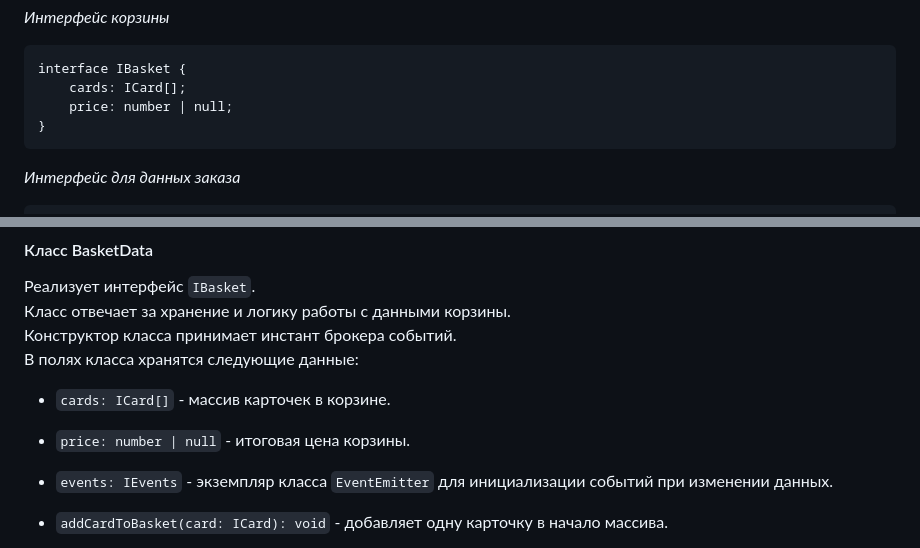
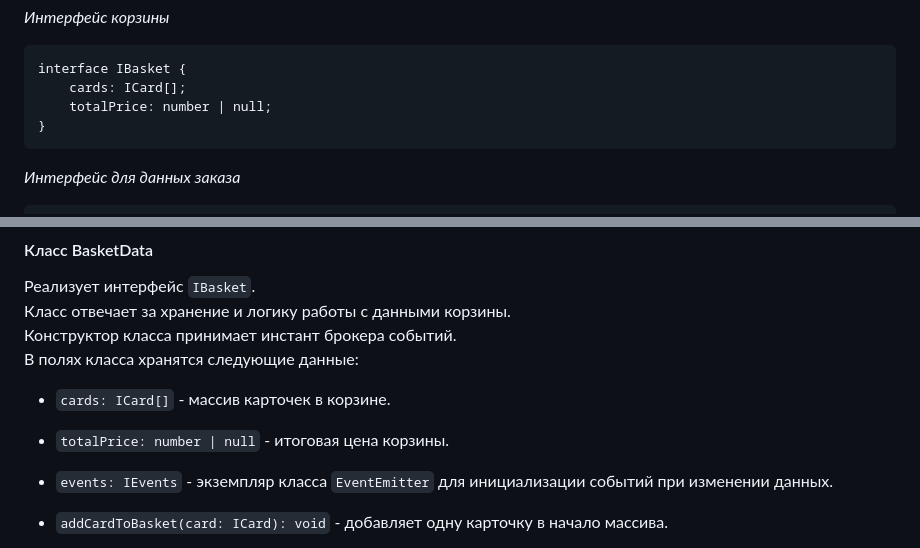
Before and after one commit to TheLogiStick/web-larek-frontend, a Markdown page: README.md, 2 parts joined by grey strips. Drawn GitHub-style.

Commit message:
fix IBasket in readme

````diff
--- a/README.md
+++ b/README.md
@@ -65,7 +65,7 @@ _Интерфейс корзины_
 ```
 interface IBasket {
 	cards: ICard[];
-	price: number | null;
+	totalPrice: number | null;
 }
 ```
 
@@ -170,7 +170,7 @@ interface IApi {
 В полях класса хранятся следующие данные:
 
 - `cards: ICard[]` - массив карточек в корзине.
-- `price: number | null` - итоговая цена корзины.
+- `totalPrice: number | null` - итоговая цена корзины.
 - `events: IEvents` - экземпляр класса `EventEmitter` для инициализации событий при изменении данных.
 
 - `addCardToBasket(card: ICard): void` - добавляет одну карточку в начало массива.
````
